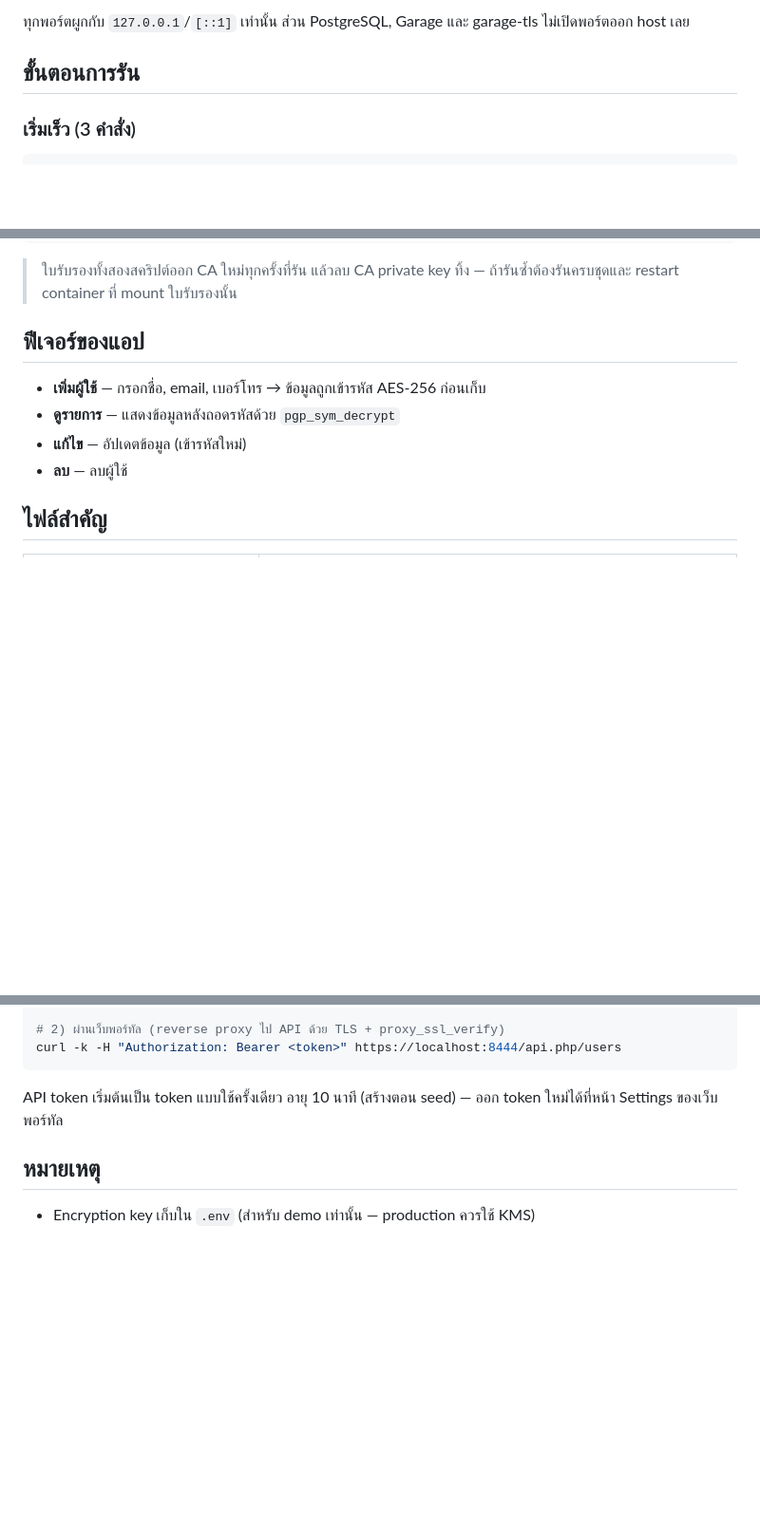
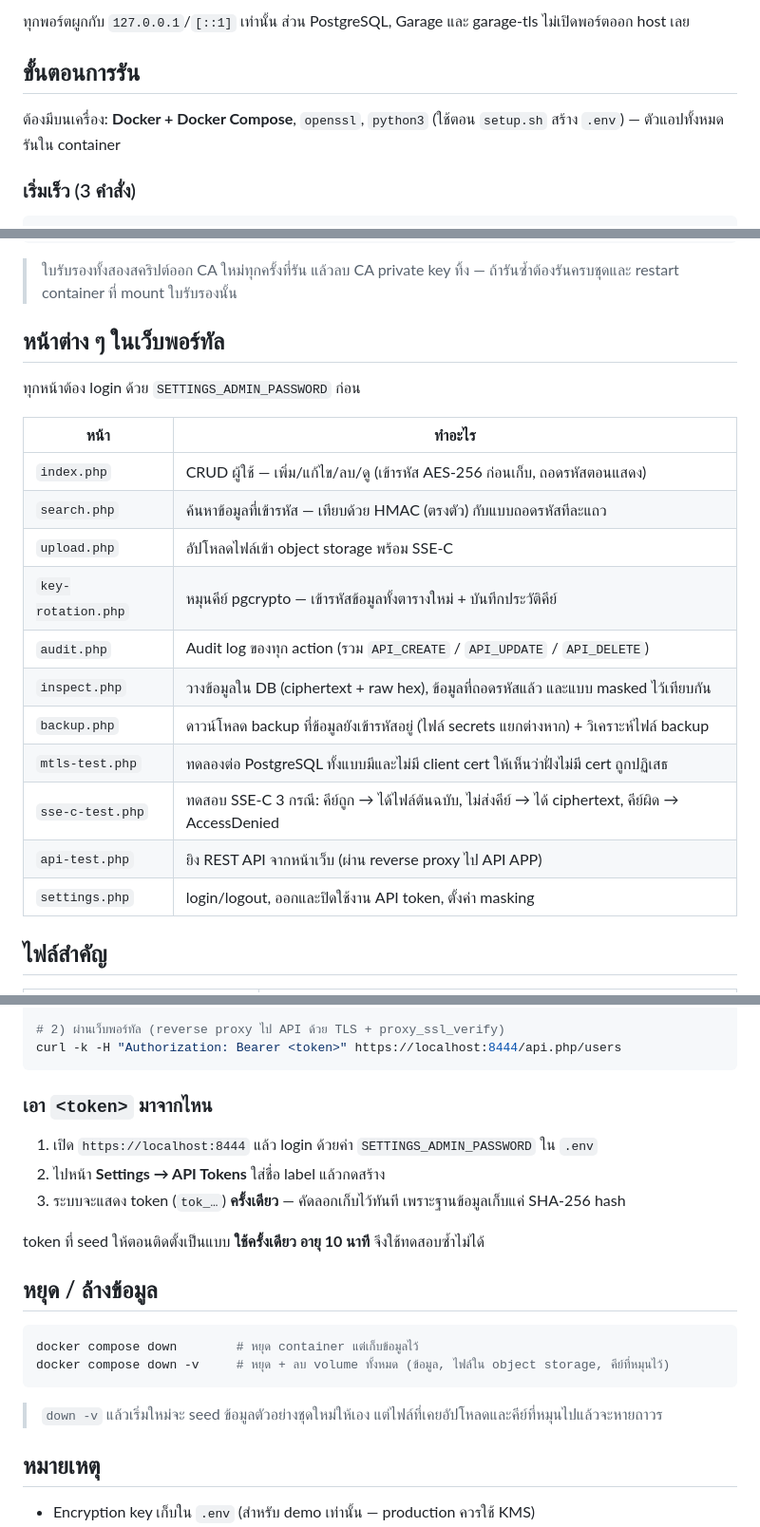
Before and after one commit to burachai-x/pg18-mtls-demo, a Markdown page: README.md, 3 parts joined by grey strips. Shown at 95% size. GitHub-like rendering; blank space fills up the shorter version.

Commit message:
README: requirements, real page list, token steps and teardown
- state what must be installed on the host (Docker, openssl, python3)
- replace the stale four-bullet feature list with the pages the portal
  actually has, described from what each page does
- spell out how to obtain an API token (login → Settings → API Tokens, shown
  once) and note the seeded token is single-use with a 10-minute expiry
- add a teardown section and say what `down -v` destroys

Co-Authored-By: Claude Opus 5 (1M context) <noreply@anthropic.com>

````diff
--- a/README.md
+++ b/README.md
@@ -33,6 +33,8 @@ API client ──8446────> │              API APP (nginx + php-fpm)
 ทุกพอร์ตผูกกับ `127.0.0.1`/`[::1]` เท่านั้น ส่วน PostgreSQL, Garage และ garage-tls ไม่เปิดพอร์ตออก host เลย
 
 ## ขั้นตอนการรัน
+
+ต้องมีบนเครื่อง: **Docker + Docker Compose**, `openssl`, `python3` (ใช้ตอน `setup.sh` สร้าง `.env`) — ตัวแอปทั้งหมดรันใน container
 
 ### เริ่มเร็ว (3 คำสั่ง)
 
@@ -77,12 +79,23 @@ docker compose up --build
 
 > ใบรับรองทั้งสองสคริปต์ออก CA ใหม่ทุกครั้งที่รัน แล้วลบ CA private key ทิ้ง — ถ้ารันซ้ำต้องรันครบชุดและ restart container ที่ mount ใบรับรองนั้น
 
-## ฟีเจอร์ของแอป
+## หน้าต่าง ๆ ในเว็บพอร์ทัล
 
-- **เพิ่มผู้ใช้** — กรอกชื่อ, email, เบอร์โทร → ข้อมูลถูกเข้ารหัส AES-256 ก่อนเก็บ
-- **ดูรายการ** — แสดงข้อมูลหลังถอดรหัสด้วย `pgp_sym_decrypt`
-- **แก้ไข** — อัปเดตข้อมูล (เข้ารหัสใหม่)
-- **ลบ** — ลบผู้ใช้
+ทุกหน้าต้อง login ด้วย `SETTINGS_ADMIN_PASSWORD` ก่อน
+
+| หน้า | ทำอะไร |
+|---|---|
+| `index.php` | CRUD ผู้ใช้ — เพิ่ม/แก้ไข/ลบ/ดู (เข้ารหัส AES-256 ก่อนเก็บ, ถอดรหัสตอนแสดง) |
+| `search.php` | ค้นหาข้อมูลที่เข้ารหัส — เทียบด้วย HMAC (ตรงตัว) กับแบบถอดรหัสทีละแถว |
+| `upload.php` | อัปโหลดไฟล์เข้า object storage พร้อม SSE-C |
+| `key-rotation.php` | หมุนคีย์ pgcrypto — เข้ารหัสข้อมูลทั้งตารางใหม่ + บันทึกประวัติคีย์ |
+| `audit.php` | Audit log ของทุก action (รวม `API_CREATE` / `API_UPDATE` / `API_DELETE`) |
+| `inspect.php` | วางข้อมูลใน DB (ciphertext + raw hex), ข้อมูลที่ถอดรหัสแล้ว และแบบ masked ไว้เทียบกัน |
+| `backup.php` | ดาวน์โหลด backup ที่ข้อมูลยังเข้ารหัสอยู่ (ไฟล์ secrets แยกต่างหาก) + วิเคราะห์ไฟล์ backup |
+| `mtls-test.php` | ทดลองต่อ PostgreSQL ทั้งแบบมีและไม่มี client cert ให้เห็นว่าฝั่งไม่มี cert ถูกปฏิเสธ |
+| `sse-c-test.php` | ทดสอบ SSE-C 3 กรณี: คีย์ถูก → ได้ไฟล์ต้นฉบับ, ไม่ส่งคีย์ → ได้ ciphertext, คีย์ผิด → AccessDenied |
+| `api-test.php` | ยิง REST API จากหน้าเว็บ (ผ่าน reverse proxy ไป API APP) |
+| `settings.php` | login/logout, ออกและปิดใช้งาน API token, ตั้งค่า masking |
 
 ## ไฟล์สำคัญ
 
@@ -134,7 +147,22 @@ curl --cacert api/certs/ca.crt -H "Authorization: Bearer <token>" \
 curl -k -H "Authorization: Bearer <token>" https://localhost:8444/api.php/users
 ```
 
-API token เริ่มต้นเป็น token แบบใช้ครั้งเดียว อายุ 10 นาที (สร้างตอน seed) — ออก token ใหม่ได้ที่หน้า Settings ของเว็บพอร์ทัล
+### เอา `<token>` มาจากไหน
+
+1. เปิด `https://localhost:8444` แล้ว login ด้วยค่า `SETTINGS_ADMIN_PASSWORD` ใน `.env`
+2. ไปหน้า **Settings → API Tokens** ใส่ชื่อ label แล้วกดสร้าง
+3. ระบบจะแสดง token (`tok_…`) **ครั้งเดียว** — คัดลอกเก็บไว้ทันที เพราะฐานข้อมูลเก็บแค่ SHA-256 hash
+
+token ที่ seed ให้ตอนติดตั้งเป็นแบบ **ใช้ครั้งเดียว อายุ 10 นาที** จึงใช้ทดสอบซ้ำไม่ได้
+
+## หยุด / ล้างข้อมูล
+
+```bash
+docker compose down        # หยุด container แต่เก็บข้อมูลไว้
+docker compose down -v     # หยุด + ลบ volume ทั้งหมด (ข้อมูล, ไฟล์ใน object storage, คีย์ที่หมุนไว้)
+```
+
+> `down -v` แล้วเริ่มใหม่จะ seed ข้อมูลตัวอย่างชุดใหม่ให้เอง แต่ไฟล์ที่เคยอัปโหลดและคีย์ที่หมุนไปแล้วจะหายถาวร
 
 ## หมายเหตุ
 
````
